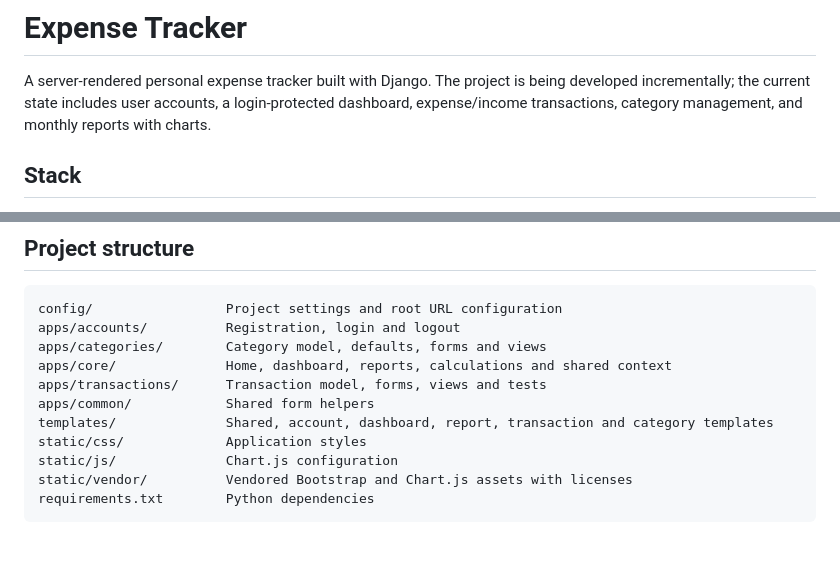
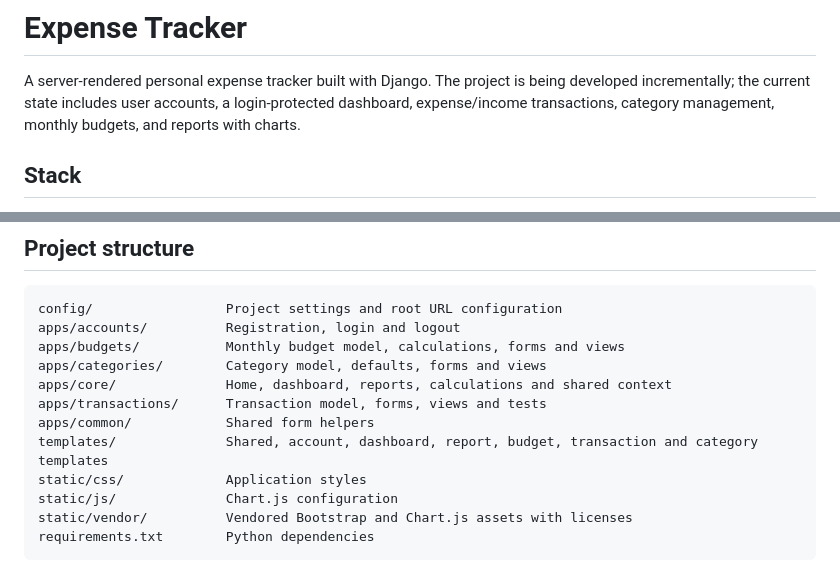
Before and after one commit to suyeshpoudel/expense-tracker, a Markdown page: README.md, 2 parts joined by grey strips. Rendered like a GitHub page; blank space fills up the shorter version.

````diff
--- a/README.md
+++ b/README.md
@@ -3,7 +3,7 @@
 A server-rendered personal expense tracker built with Django. The project is
 being developed incrementally; the current state includes user accounts, a
 login-protected dashboard, expense/income transactions, category management,
-and monthly reports with charts.
+monthly budgets, and reports with charts.
 
 ## Stack
 
@@ -75,11 +79,12 @@ python manage.py test
 ```
 config/                 Project settings and root URL configuration
 apps/accounts/          Registration, login and logout
+apps/budgets/           Monthly budget model, calculations, forms and views
 apps/categories/        Category model, defaults, forms and views
 apps/core/              Home, dashboard, reports, calculations and shared context
 apps/transactions/      Transaction model, forms, views and tests
 apps/common/            Shared form helpers
-templates/              Shared, account, dashboard, report, transaction and category templates
+templates/              Shared, account, dashboard, report, budget, transaction and category templates
 static/css/             Application styles
 static/js/              Chart.js configuration
 static/vendor/          Vendored Bootstrap and Chart.js assets with licenses
````
Also changed, not shown: other parts of README.md (+23 -6 lines).
